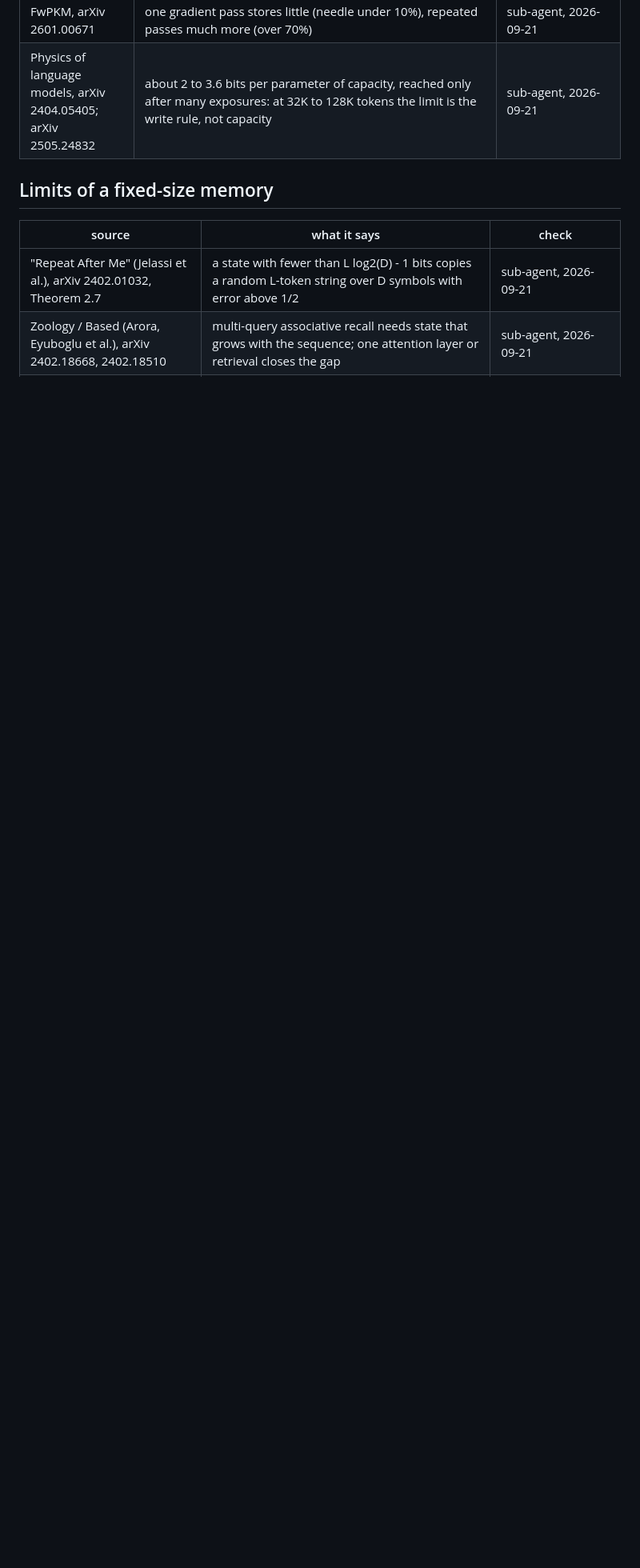
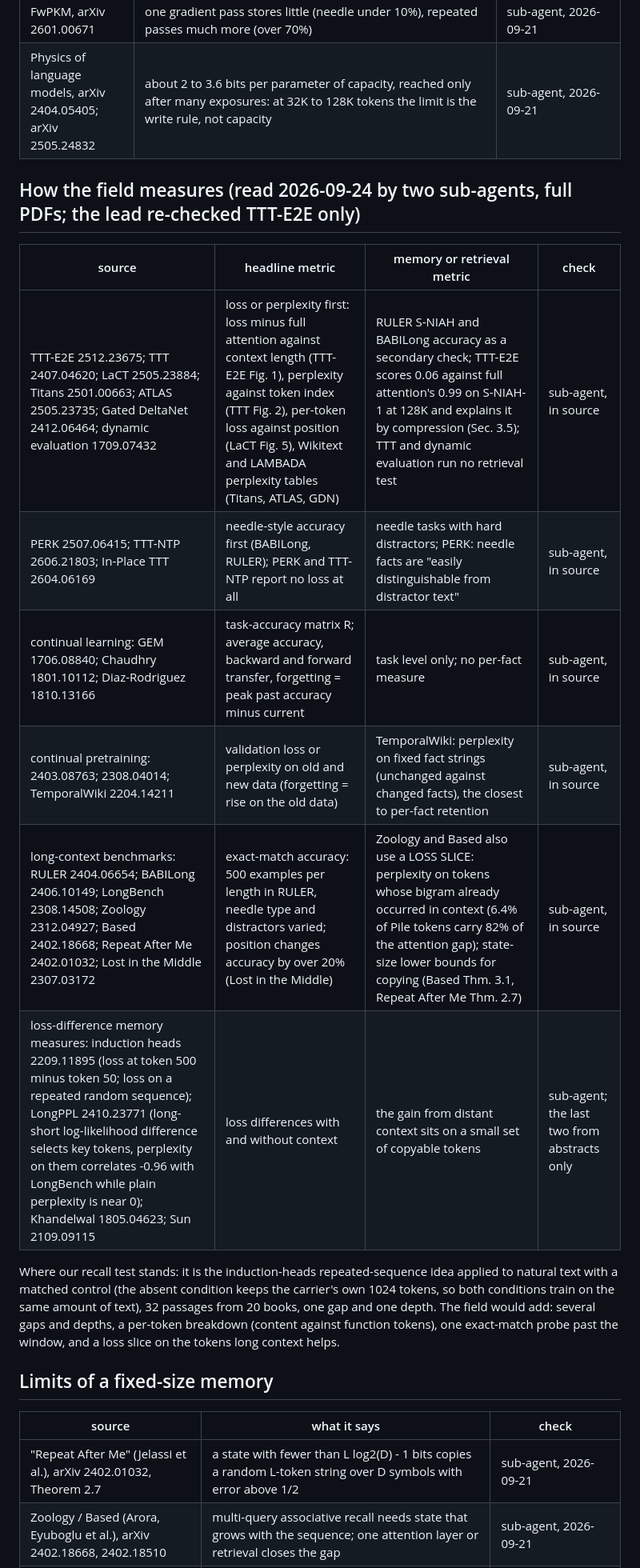
Before and after one commit to ilovehhhyn/ttt-big-fast, a Markdown page: .agent/literature.md, the part around the change. Shown at 80% size. Rendered like a GitHub page; blank space fills up the shorter version.

Commit message:
docs: how the field measures memory and loss; soften the memory claim to what one probe shows
Co-Authored-By: Claude Fable 5.1 <noreply@anthropic.com>

```diff
--- a/.agent/literature.md
+++ b/.agent/literature.md
@@ -46,6 +46,23 @@ truncated to 2 to 4 chunks (memory); 4 sequences per step in all short runs.
 | FwPKM, arXiv 2601.00671 | one gradient pass stores little (needle under 10%), repeated passes much more (over 70%) | sub-agent, 2026-09-21 |
 | Physics of language models, arXiv 2404.05405; arXiv 2505.24832 | about 2 to 3.6 bits per parameter of capacity, reached only after many exposures: at 32K to 128K tokens the limit is the write rule, not capacity | sub-agent, 2026-09-21 |
 
+## How the field measures (read 2026-09-24 by two sub-agents, full PDFs; the lead re-checked TTT-E2E only)
+
+| source | headline metric | memory or retrieval metric | check |
+|---|---|---|---|
+| TTT-E2E 2512.23675; TTT 2407.04620; LaCT 2505.23884; Titans 2501.00663; ATLAS 2505.23735; Gated DeltaNet 2412.06464; dynamic evaluation 1709.07432 | loss or perplexity first: loss minus full attention against context length (TTT-E2E Fig. 1), perplexity against token index (TTT Fig. 2), per-token loss against position (LaCT Fig. 5), Wikitext and LAMBADA perplexity tables (Titans, ATLAS, GDN) | RULER S-NIAH and BABILong accuracy as a secondary check; TTT-E2E scores 0.06 against full attention's 0.99 on S-NIAH-1 at 128K and explains it by compression (Sec. 3.5); TTT and dynamic evaluation run no retrieval test | sub-agent, in source |
+| PERK 2507.06415; TTT-NTP 2606.21803; In-Place TTT 2604.06169 | needle-style accuracy first (BABILong, RULER); PERK and TTT-NTP report no loss at all | needle tasks with hard distractors; PERK: needle facts are "easily distinguishable from distractor text" | sub-agent, in source |
+| continual learning: GEM 1706.08840; Chaudhry 1801.10112; Diaz-Rodriguez 1810.13166 | task-accuracy matrix R; average accuracy, backward and forward transfer, forgetting = peak past accuracy minus current | task level only; no per-fact measure | sub-agent, in source |
+| continual pretraining: 2403.08763; 2308.04014; TemporalWiki 2204.14211 | validation loss or perplexity on old and new data (forgetting = rise on the old data) | TemporalWiki: perplexity on fixed fact strings (unchanged against changed facts), the closest to per-fact retention | sub-agent, in source |
+| long-context benchmarks: RULER 2404.06654; BABILong 2406.10149; LongBench 2308.14508; Zoology 2312.04927; Based 2402.18668; Repeat After Me 2402.01032; Lost in the Middle 2307.03172 | exact-match accuracy: 500 examples per length in RULER, needle type and distractors varied; position changes accuracy by over 20% (Lost in the Middle) | Zoology and Based also use a LOSS SLICE: perplexity on tokens whose bigram already occurred in context (6.4% of Pile tokens carry 82% of the attention gap); state-size lower bounds for copying (Based Thm. 3.1, Repeat After Me Thm. 2.7) | sub-agent, in source |
+| loss-difference memory measures: induction heads 2209.11895 (loss at token 500 minus token 50; loss on a repeated random sequence); LongPPL 2410.23771 (long-short log-likelihood difference selects key tokens, perplexity on them correlates -0.96 with LongBench while plain perplexity is near 0); Khandelwal 1805.04623; Sun 2109.09115 | loss differences with and without context | the gain from distant context sits on a small set of copyable tokens | sub-agent; the last two from abstracts only |
+
+Where our recall test stands: it is the induction-heads repeated-sequence idea applied to natural
+text with a matched control (the absent condition keeps the carrier's own 1024 tokens, so both
+conditions train on the same amount of text), 32 passages from 20 books, one gap and one depth.
+The field would add: several gaps and depths, a per-token breakdown (content against function
+tokens), one exact-match probe past the window, and a loss slice on the tokens long context helps.
+
 ## Limits of a fixed-size memory
 
 | source | what it says | check |
```
Also changed, not shown: docs/results/results.md (+6 -3 lines).
